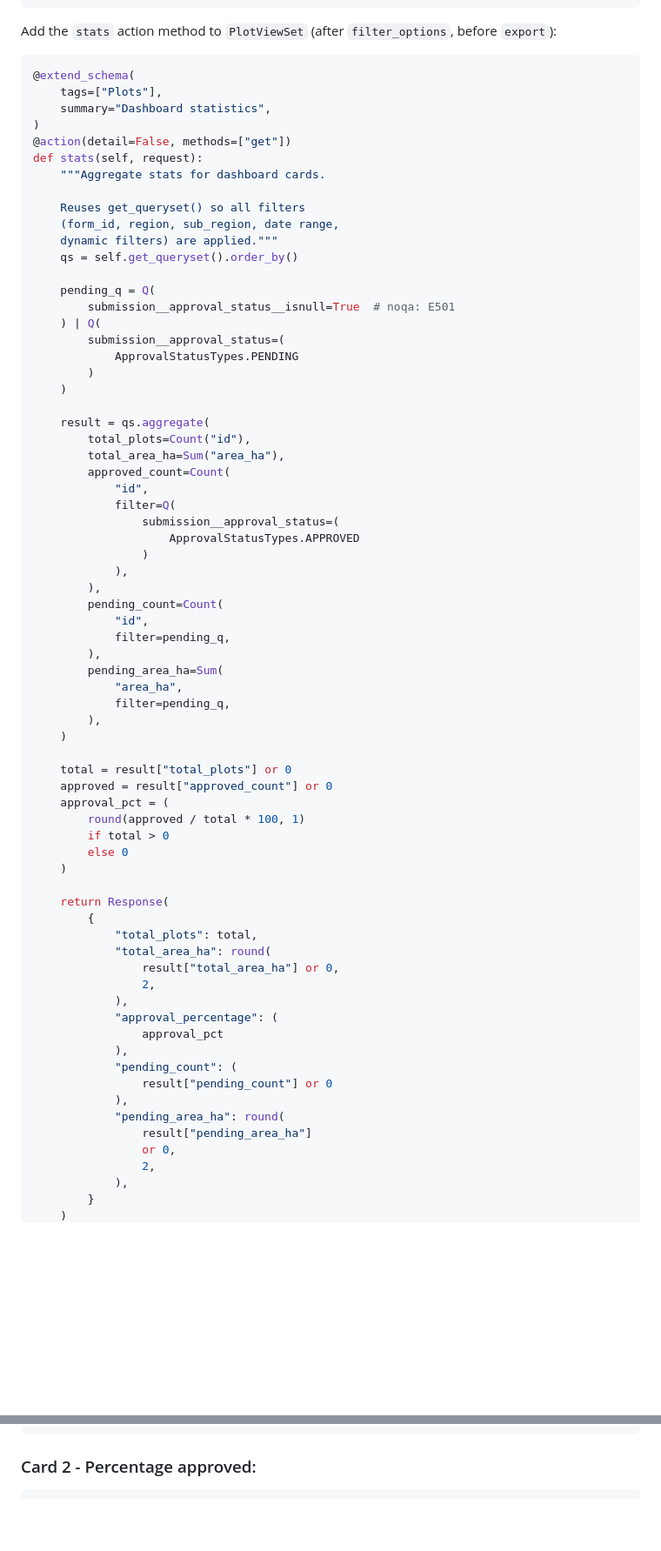
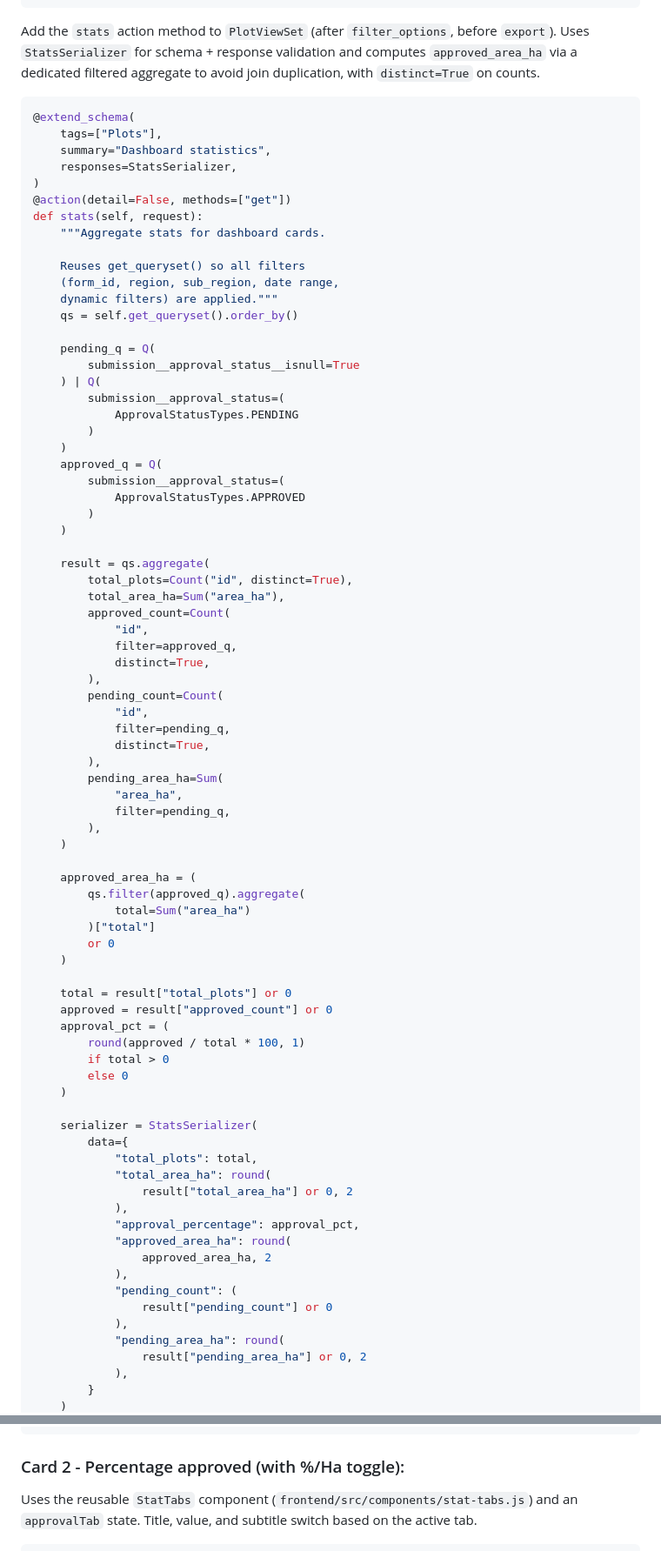
Before and after one commit to akvo/african-bamboo-dashboard, a Markdown page: docs/v22_dashboard-stats-plan.md, 2 parts joined by grey strips. Shown at 87% size. Rendered like a GitHub page; blank space fills up the shorter version.

Commit message:
[#43] feat(dashboard): implement stats endpoint and frontend integration for dynamic dashboard statistics

````diff
--- a/docs/v22_dashboard-stats-plan.md
+++ b/docs/v22_dashboard-stats-plan.md
@@ -21,12 +21,13 @@ from django.db.models import (
 )
 ```
 
-Add the `stats` action method to `PlotViewSet` (after `filter_options`, before `export`):
+Add the `stats` action method to `PlotViewSet` (after `filter_options`, before `export`). Uses `StatsSerializer` for schema + response validation and computes `approved_area_ha` via a dedicated filtered aggregate to avoid join duplication, with `distinct=True` on counts.
 
 ```python
 @extend_schema(
     tags=["Plots"],
     summary="Dashboard statistics",
+    responses=StatsSerializer,
 )
 @action(detail=False, methods=["get"])
 def stats(self, request):
@@ -38,32 +39,42 @@ def stats(self, request):
     qs = self.get_queryset().order_by()
 
     pending_q = Q(
-        submission__approval_status__isnull=True  # noqa: E501
+        submission__approval_status__isnull=True
     ) | Q(
         submission__approval_status=(
             ApprovalStatusTypes.PENDING
         )
     )
+    approved_q = Q(
+        submission__approval_status=(
+            ApprovalStatusTypes.APPROVED
+        )
+    )
 
     result = qs.aggregate(
-        total_plots=Count("id"),
+        total_plots=Count("id", distinct=True),
         total_area_ha=Sum("area_ha"),
         approved_count=Count(
             "id",
-            filter=Q(
-                submission__approval_status=(
-                    ApprovalStatusTypes.APPROVED
-                )
-            ),
+            filter=approved_q,
+            distinct=True,
         ),
         pending_count=Count(
             "id",
             filter=pending_q,
+            distinct=True,
         ),
         pending_area_ha=Sum(
             "area_ha",
             filter=pending_q,
         ),
+    )
+
+    approved_area_ha = (
+        qs.filter(approved_q).aggregate(
+            total=Sum("area_ha")
+        )["total"]
+        or 0
     )
 
     total = result["total_plots"] or 0
@@ -74,23 +85,21 @@ def stats(self, request):
         else 0
     )
 
-    return Response(
-        {
+    serializer = StatsSerializer(
+        data={
             "total_plots": total,
             "total_area_ha": round(
-                result["total_area_ha"] or 0,
-                2,
+                result["total_area_ha"] or 0, 2
             ),
-            "approval_percentage": (
-                approval_pct
+            "approval_percentage": approval_pct,
+            "approved_area_ha": round(
+                approved_area_ha, 2
             ),
             "pending_count": (
                 result["pending_count"] or 0
             ),
             "pending_area_ha": round(
-                result["pending_area_ha"]
-                or 0,
-                2,
+                result["pending_area_ha"] or 0, 2
             ),
         }
     )
@@ -214,6 +237,8 @@ const { stats } = useStats({
 </CardContent>
 ```
 
-### Card 2 - Percentage approved:
+### Card 2 - Percentage approved (with %/Ha toggle):
+
+Uses the reusable `StatTabs` component (`frontend/src/components/stat-tabs.js`) and an `approvalTab` state. Title, value, and subtitle switch based on the active tab.
 
 ```jsx
````
Also changed, not shown: other parts of docs/v22_dashboard-stats-plan.md (+43 -2 lines).
